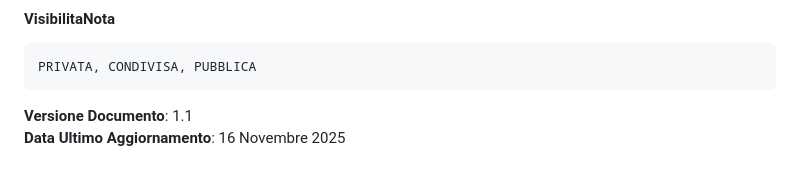
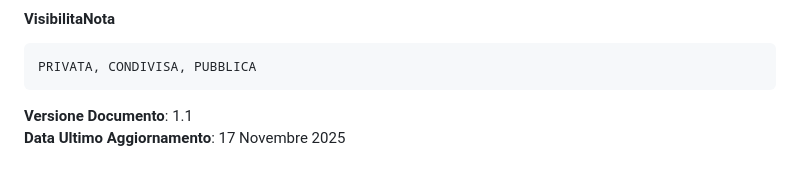
Before and after one commit to Alx370/Rooftop, a Markdown page: Progetto_Rooftop/API_doc.md, the part around the change. Rendered like a GitHub page.

Commit message:
Update document version and last updated date

````diff
--- a/Progetto_Rooftop/API_doc.md
+++ b/Progetto_Rooftop/API_doc.md
@@ -329,4 +329,4 @@ PRIVATA, CONDIVISA, PUBBLICA
 ```
 
 **Versione Documento**: 1.1
-**Data Ultimo Aggiornamento**: 16 Novembre 2025
+**Data Ultimo Aggiornamento**: 17 Novembre 2025
````
